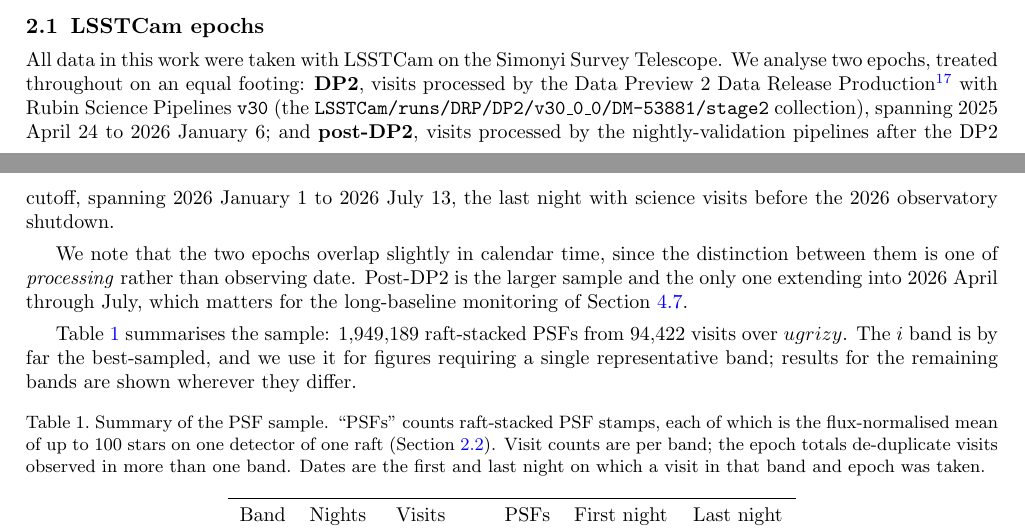
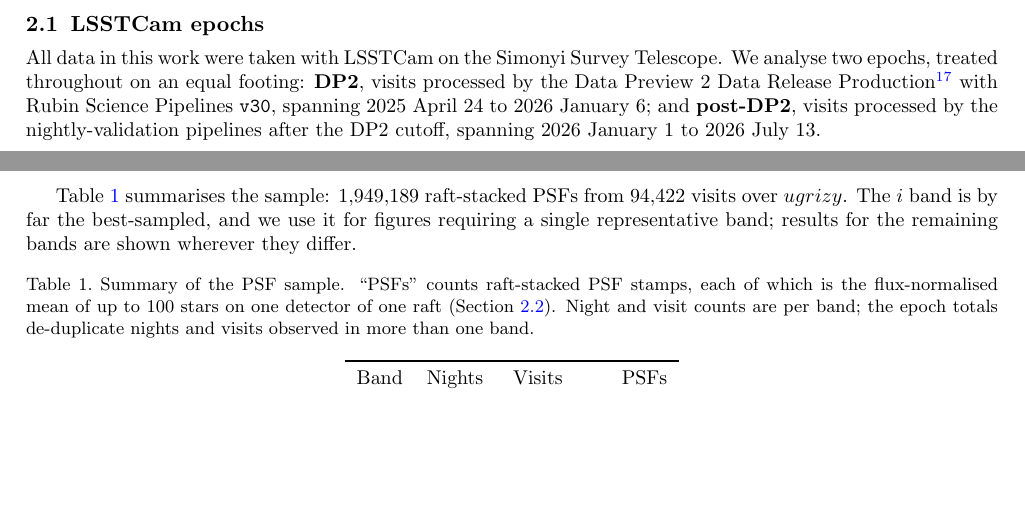
Before and after one commit to ztq1996/shapelet_score_paper, a LaTeX paper (main.tex): two parts of pages 2 and 3 of 19, joined at a grey line, cut so that both start at the same text, the shorter picture padded with empty space. Compiled offline with pdfLaTeX.

Commit message:
Trim LSSTCam epochs section and drop date columns from Table 1
Removed the Butler collection path and the 2026-shutdown clause from the
epoch description, and dropped the paragraph on the epochs overlapping in
calendar time.

Table 1 loses its First night and Last night columns. nb/01 was updated to
emit the four-column form and re-run; all remaining counts reproduce
unchanged, including the de-duplicated 'all' rows (130/29,502 for DP2 and
122/64,920 for post-DP2), which the notebook now computes rather than
leaving to be filled in by hand.

Co-Authored-By: Claude Opus 5 <noreply@anthropic.com>
Claude-Session: https://claude.ai/code/session_01SeAPo7mkWskVQaey81CExv

```diff
--- a/main.tex
+++ b/main.tex
@@ -174,16 +174,10 @@ stamps and how they are stacked (Section~\ref{data:stamps}), the higher-order mo
 
 All data in this work were taken with LSSTCam on the Simonyi Survey Telescope. We analyse
 two epochs, treated throughout on an equal footing: \textbf{DP2}, visits processed by the
-Data Preview 2 Data Release Production \cite{DP2} with Rubin Science Pipelines \texttt{v30}
-(the \texttt{LSSTCam/runs/DRP/DP2/v30\_0\_0/DM-53881/stage2} collection), spanning 2025
-April 24 to 2026 January 6; and \textbf{post-DP2}, visits processed by the
-nightly-validation pipelines after the DP2 cutoff, spanning 2026 January 1 to 2026 July 13,
-the last night with science visits before the 2026 observatory shutdown.
-
-We note that the two epochs overlap slightly in calendar time, since the distinction between
-them is one of \emph{processing} rather than observing date. Post-DP2 is the larger sample and the
-only one extending into 2026 April through July, which matters for the long-baseline monitoring
-of Section~\ref{results:monitoring}.
+Data Preview 2 Data Release Production \cite{DP2} with Rubin Science Pipelines
+\texttt{v30}, spanning 2025 April 24 to 2026 January 6; and \textbf{post-DP2}, visits
+processed by the nightly-validation pipelines after the DP2 cutoff, spanning 2026 January
+1 to 2026 July 13.
 
 Table~\ref{tab:sample} summarises the sample: $1{,}949{,}189$ raft-stacked PSFs from
 $94{,}422$ visits over \ugrizy. The $i$ band is by far the best-sampled, and we use it for
@@ -193,12 +187,11 @@ wherever they differ.
 \begin{table}[htbp]
 \caption{Summary of the PSF sample. ``PSFs'' counts raft-stacked PSF stamps, each of which
 is the flux-normalised mean of up to 100 stars on one detector of one raft
-(Section~\ref{data:stamps}). Visit counts are per band; the epoch totals de-duplicate
-visits observed in more than one band. Dates are the first and last night on which a visit
-in that band and epoch was taken.}
+(Section~\ref{data:stamps}). Night and visit counts are per band; the epoch totals
+de-duplicate nights and visits observed in more than one band.}
 \label{tab:sample}
 \begin{center}
-\begin{tabular}{lrrrcc}
+\begin{tabular}{lrrr}
 \toprule
-Band & Nights & Visits & PSFs & First night & Last night \\
+Band & Nights & Visits & PSFs \\
 \midrule
```
Also changed, not shown: main.tex (32 more changed lines), 1 other file.
